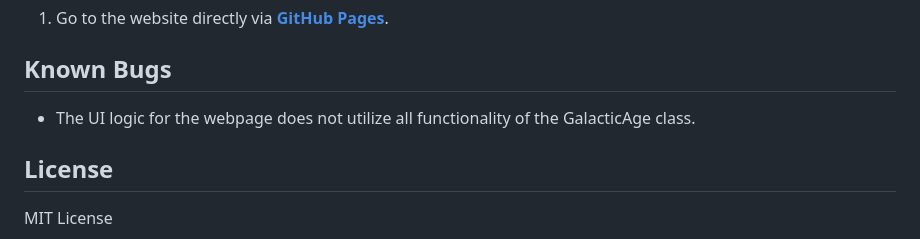
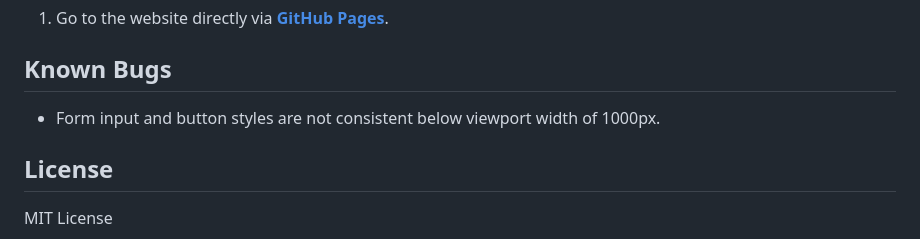
Before and after one commit to jfpalchak/galactic-age-calculator, a Markdown page: README.md, the part around the change. Drawn GitHub-style.

Commit message:
Update known bugs.

```diff
--- a/README.md
+++ b/README.md
@@ -93,7 +93,7 @@ $ npm run start
 
 ## Known Bugs
 
-* The UI logic for the webpage does not utilize all functionality of the GalacticAge class.
+* Form input and button styles are not consistent below viewport width of 1000px.
 
 ## License
 
```
